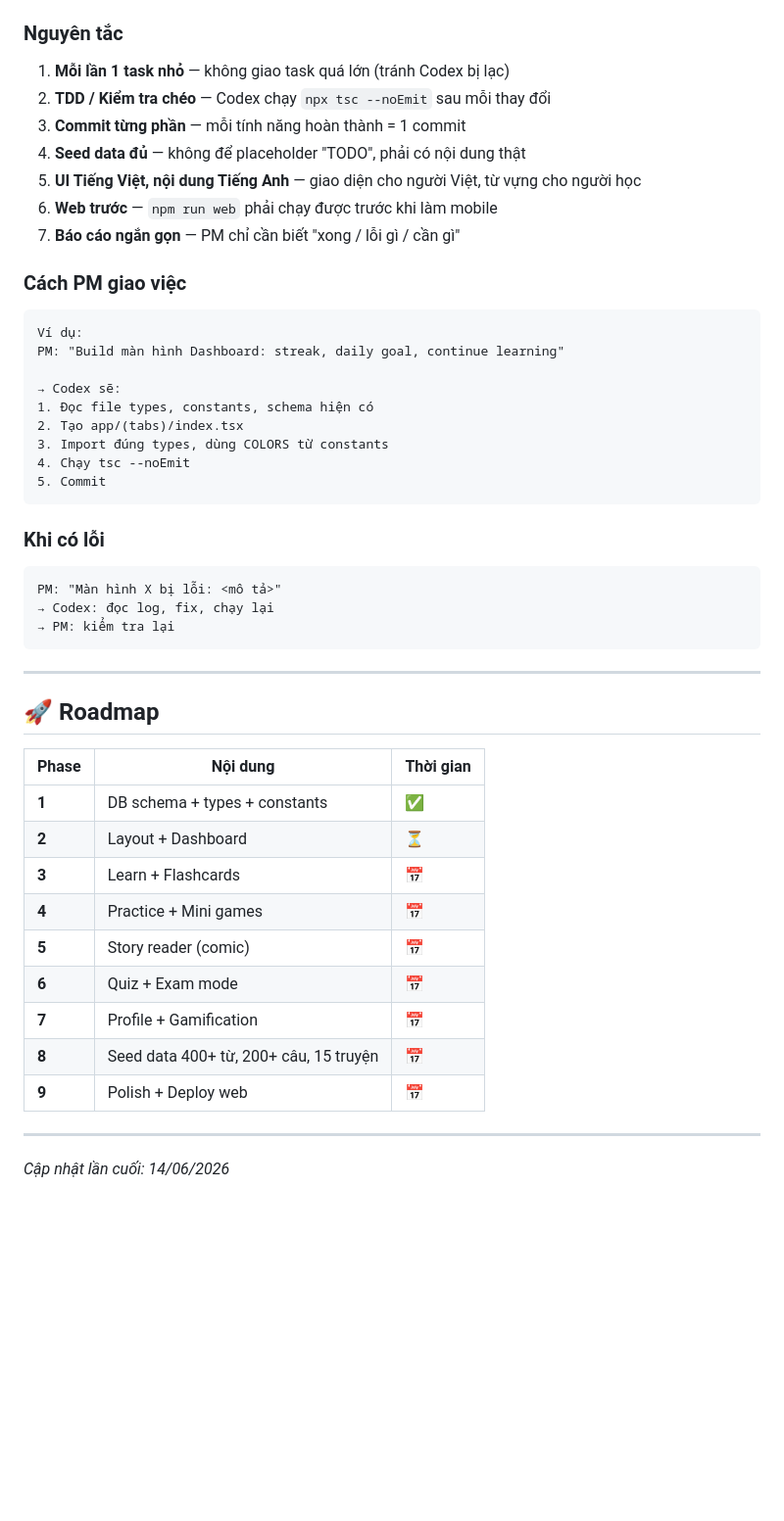
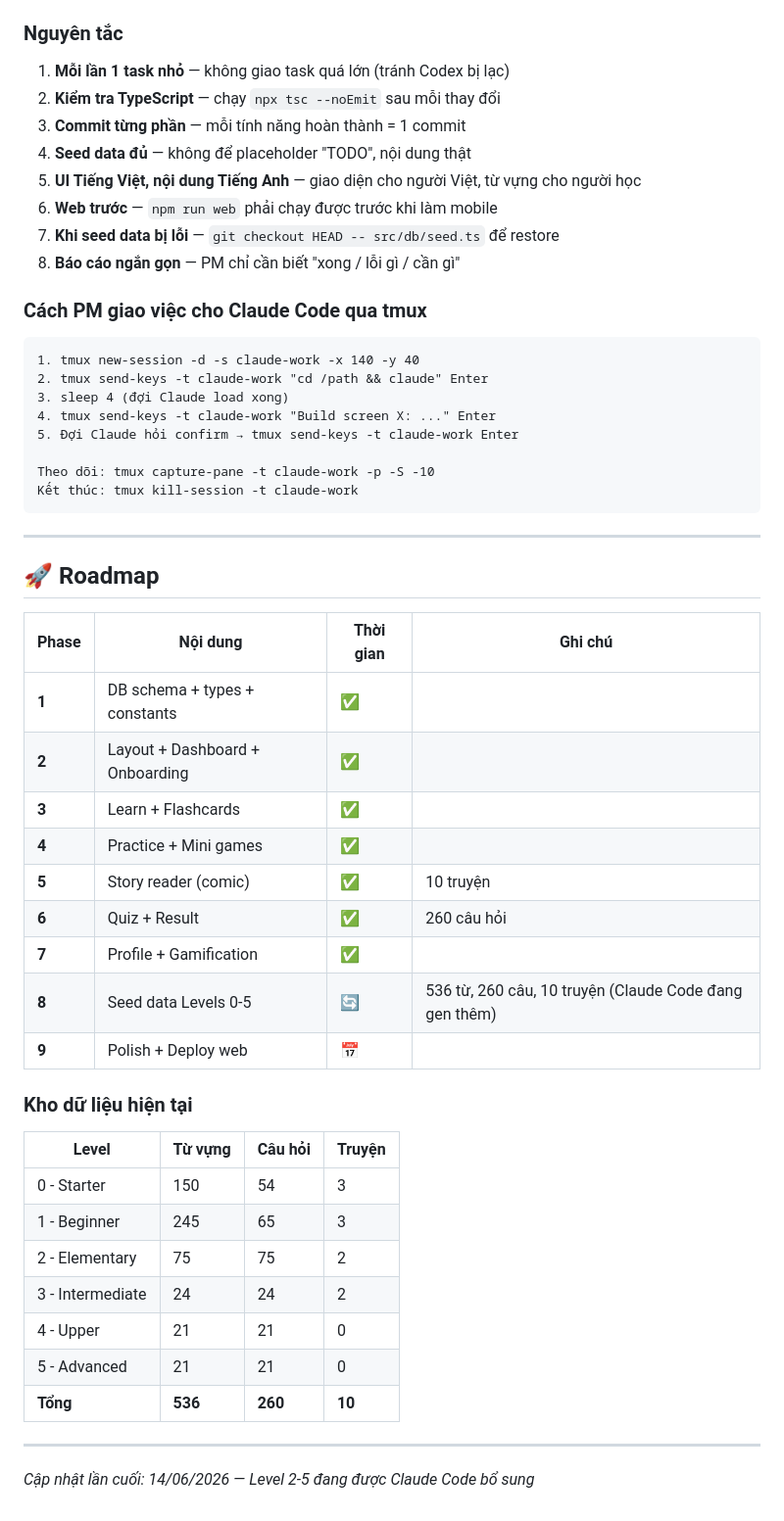
Before and after one commit to dinhvuong090997-cyber/engjoy-app, a Markdown page: AGENTS.md, the part around one of its changes. Shown at 98% size. Drawn GitHub-style; blank space fills up the shorter version.

Commit message:
docs: update AGENTS.md — cập nhật tiến độ, kinh nghiệm thực tế, seed data

````diff
--- a/AGENTS.md
+++ b/AGENTS.md
@@ -72,51 +80,53 @@ PM: "build screen X có tính năng Y"
 ### Nguyên tắc
 
 1. **Mỗi lần 1 task nhỏ** — không giao task quá lớn (tránh Codex bị lạc)
-2. **TDD / Kiểm tra chéo** — Codex chạy `npx tsc --noEmit` sau mỗi thay đổi
+2. **Kiểm tra TypeScript** — chạy `npx tsc --noEmit` sau mỗi thay đổi
 3. **Commit từng phần** — mỗi tính năng hoàn thành = 1 commit
-4. **Seed data đủ** — không để placeholder "TODO", phải có nội dung thật
+4. **Seed data đủ** — không để placeholder "TODO", nội dung thật
 5. **UI Tiếng Việt, nội dung Tiếng Anh** — giao diện cho người Việt, từ vựng cho người học
 6. **Web trước** — `npm run web` phải chạy được trước khi làm mobile
-7. **Báo cáo ngắn gọn** — PM chỉ cần biết "xong / lỗi gì / cần gì"
+7. **Khi seed data bị lỗi** — `git checkout HEAD -- src/db/seed.ts` để restore
+8. **Báo cáo ngắn gọn** — PM chỉ cần biết "xong / lỗi gì / cần gì"
 
-### Cách PM giao việc
+### Cách PM giao việc cho Claude Code qua tmux
+```
+1. tmux new-session -d -s claude-work -x 140 -y 40
+2. tmux send-keys -t claude-work "cd /path && claude" Enter
+3. sleep 4 (đợi Claude load xong)
+4. tmux send-keys -t claude-work "Build screen X: ..." Enter
+5. Đợi Claude hỏi confirm → tmux send-keys -t claude-work Enter
 
-```
-Ví dụ:
-PM: "Build màn hình Dashboard: streak, daily goal, continue learning"
-
-→ Codex sẽ:
-1. Đọc file types, constants, schema hiện có
-2. Tạo app/(tabs)/index.tsx
-3. Import đúng types, dùng COLORS từ constants
-4. Chạy tsc --noEmit
-5. Commit
-```
-
-### Khi có lỗi
-
-```
-PM: "Màn hình X bị lỗi: <mô tả>"
-→ Codex: đọc log, fix, chạy lại
-→ PM: kiểm tra lại
+Theo dõi: tmux capture-pane -t claude-work -p -S -10
+Kết thúc: tmux kill-session -t claude-work
 ```
 
 ---
 
 ## 🚀 Roadmap
 
-| Phase | Nội dung | Thời gian |
-|---|---|---|
-| **1** | DB schema + types + constants | ✅ |
-| **2** | Layout + Dashboard | ⏳ |
-| **3** | Learn + Flashcards | 📅 |
-| **4** | Practice + Mini games | 📅 |
-| **5** | Story reader (comic) | 📅 |
-| **6** | Quiz + Exam mode | 📅 |
-| **7** | Profile + Gamification | 📅 |
-| **8** | Seed data 400+ từ, 200+ câu, 15 truyện | 📅 |
-| **9** | Polish + Deploy web | 📅 |
+| Phase | Nội dung | Thời gian | Ghi chú |
+|---|---|---|---|
+| **1** | DB schema + types + constants | ✅ | |
+| **2** | Layout + Dashboard + Onboarding | ✅ | |
+| **3** | Learn + Flashcards | ✅ | |
+| **4** | Practice + Mini games | ✅ | |
+| **5** | Story reader (comic) | ✅ | 10 truyện |
+| **6** | Quiz + Result | ✅ | 260 câu hỏi |
+| **7** | Profile + Gamification | ✅ | |
+| **8** | Seed data Levels 0-5 | 🔄 | 536 từ, 260 câu, 10 truyện (Claude Code đang gen thêm) |
+| **9** | Polish + Deploy web | 📅 | |
+
+### Kho dữ liệu hiện tại
+| Level | Từ vựng | Câu hỏi | Truyện |
+|---|---|---|---|
+| 0 - Starter | 150 | 54 | 3 |
+| 1 - Beginner | 245 | 65 | 3 |
+| 2 - Elementary | 75 | 75 | 2 |
+| 3 - Intermediate | 24 | 24 | 2 |
+| 4 - Upper | 21 | 21 | 0 |
+| 5 - Advanced | 21 | 21 | 0 |
+| **Tổng** | **536** | **260** | **10** |
 
 ---
 
-*Cập nhật lần cuối: 14/06/2026*
+*Cập nhật lần cuối: 14/06/2026 — Level 2-5 đang được Claude Code bổ sung*
````
Also changed, not shown: other parts of AGENTS.md (+33 -25 lines).
